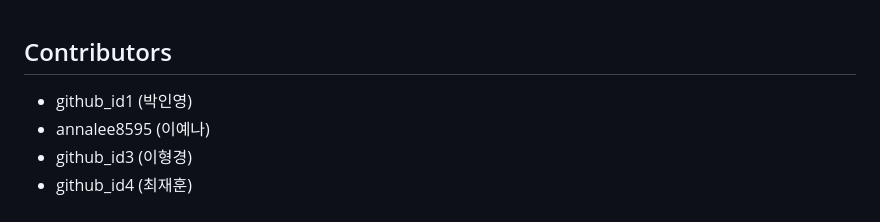
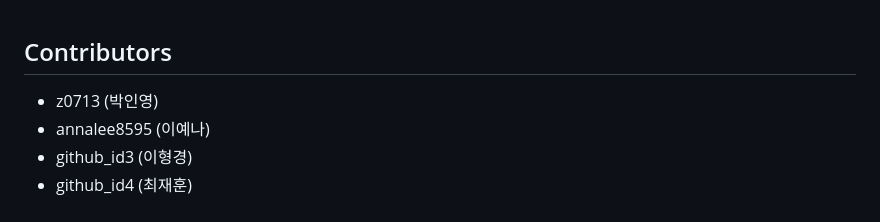
Before and after one commit to Lee-Hyeongkyeong/OSSW_githubushim, a Markdown page: README.md, the part around the change. GitHub-like rendering.

Commit message:
README.md 업데이트

```diff
--- a/README.md
+++ b/README.md
@@ -3,7 +3,7 @@
 <br/>
 
 ## Contributors
-- github_id1 (박인영)
+- z0713 (박인영)
 - annalee8595 (이예나)
 - github_id3 (이형경)
 - github_id4 (최재훈)
```
